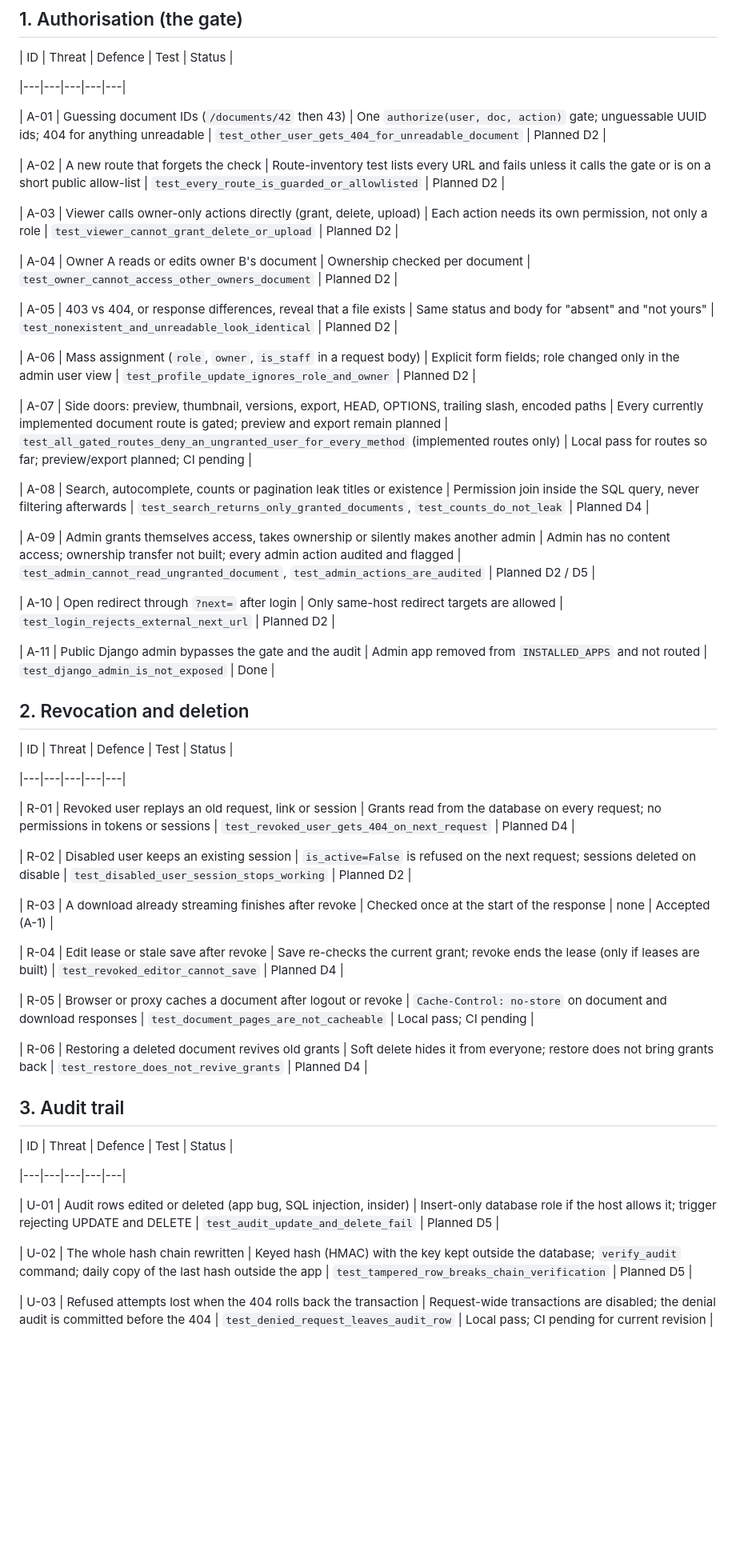
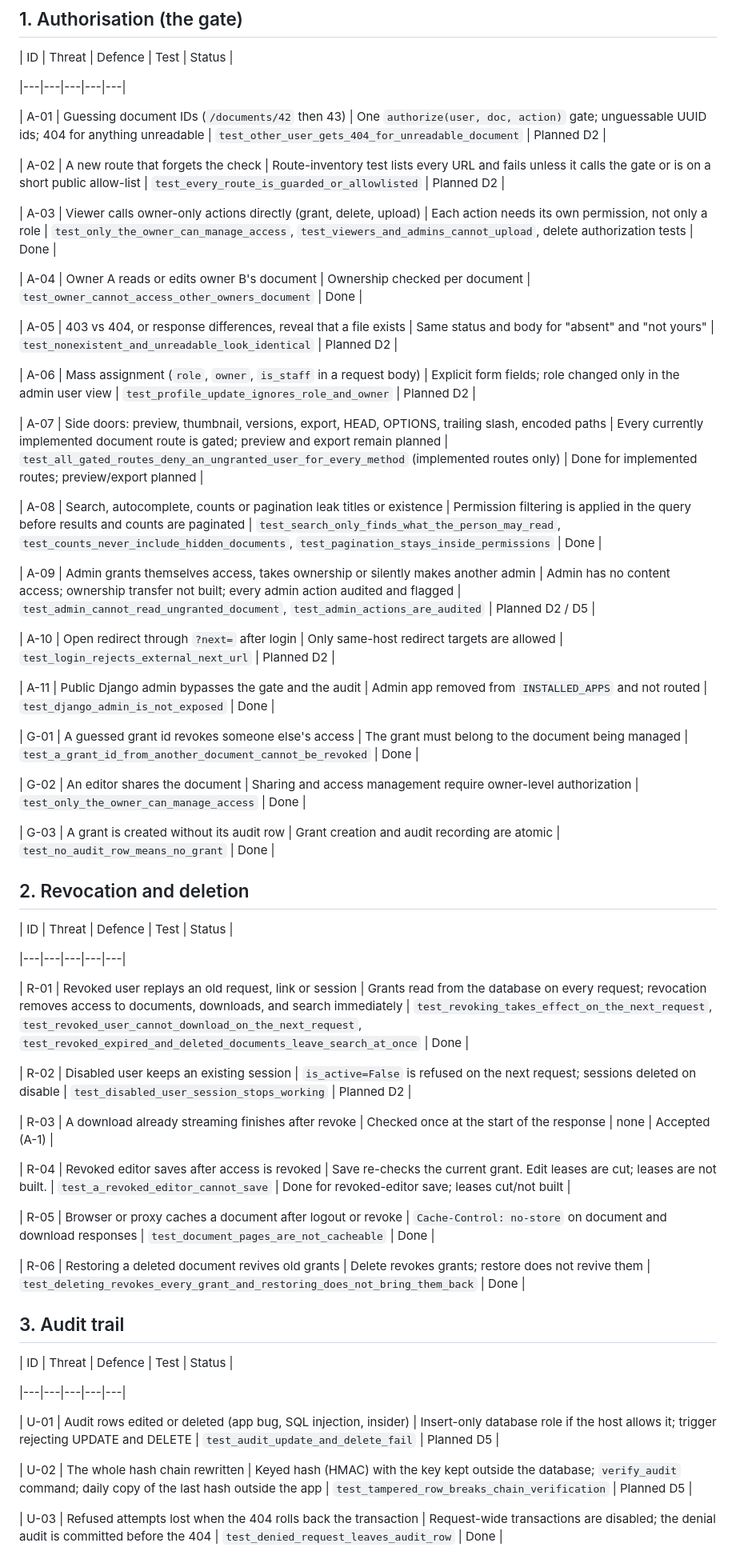
Before and after one commit to 23jr1a4455-eng/TrustVault, a Markdown page: THREATS.md, the part around one of its changes. Shown at 80% size. Drawn GitHub-style; blank space fills up the shorter version.

Commit message:
modifications in prompt and THREATS

```diff
--- a/THREATS.md
+++ b/THREATS.md
@@ -30,23 +30,29 @@ Sources: my Threat Dragon model (`docs/threat-model/`), the Spec Kit plan, and m
 
 | A-02 | A new route that forgets the check | Route-inventory test lists every URL and fails unless it calls the gate or is on a short public allow-list | `test_every_route_is_guarded_or_allowlisted` | Planned D2 |
 
-| A-03 | Viewer calls owner-only actions directly (grant, delete, upload) | Each action needs its own permission, not only a role | `test_viewer_cannot_grant_delete_or_upload` | Planned D2 |
+| A-03 | Viewer calls owner-only actions directly (grant, delete, upload) | Each action needs its own permission, not only a role | `test_only_the_owner_can_manage_access`, `test_viewers_and_admins_cannot_upload`, delete authorization tests | Done |
 
-| A-04 | Owner A reads or edits owner B's document | Ownership checked per document | `test_owner_cannot_access_other_owners_document` | Planned D2 |
+| A-04 | Owner A reads or edits owner B's document | Ownership checked per document | `test_owner_cannot_access_other_owners_document` | Done |
 
 | A-05 | 403 vs 404, or response differences, reveal that a file exists | Same status and body for "absent" and "not yours" | `test_nonexistent_and_unreadable_look_identical` | Planned D2 |
 
 | A-06 | Mass assignment (`role`, `owner`, `is_staff` in a request body) | Explicit form fields; role changed only in the admin user view | `test_profile_update_ignores_role_and_owner` | Planned D2 |
 
-| A-07 | Side doors: preview, thumbnail, versions, export, HEAD, OPTIONS, trailing slash, encoded paths | Every currently implemented document route is gated; preview and export remain planned | `test_all_gated_routes_deny_an_ungranted_user_for_every_method` (implemented routes only) | Local pass for routes so far; preview/export planned; CI pending |
+| A-07 | Side doors: preview, thumbnail, versions, export, HEAD, OPTIONS, trailing slash, encoded paths | Every currently implemented document route is gated; preview and export remain planned | `test_all_gated_routes_deny_an_ungranted_user_for_every_method` (implemented routes only) | Done for implemented routes; preview/export planned |
 
-| A-08 | Search, autocomplete, counts or pagination leak titles or existence | Permission join inside the SQL query, never filtering afterwards | `test_search_returns_only_granted_documents`, `test_counts_do_not_leak` | Planned D4 |
+| A-08 | Search, autocomplete, counts or pagination leak titles or existence | Permission filtering is applied in the query before results and counts are paginated | `test_search_only_finds_what_the_person_may_read`, `test_counts_never_include_hidden_documents`, `test_pagination_stays_inside_permissions` | Done |
 
 | A-09 | Admin grants themselves access, takes ownership or silently makes another admin | Admin has no content access; ownership transfer not built; every admin action audited and flagged | `test_admin_cannot_read_ungranted_document`, `test_admin_actions_are_audited` | Planned D2 / D5 |
 
 | A-10 | Open redirect through `?next=` after login | Only same-host redirect targets are allowed | `test_login_rejects_external_next_url` | Planned D2 |
 
 | A-11 | Public Django admin bypasses the gate and the audit | Admin app removed from `INSTALLED_APPS` and not routed | `test_django_admin_is_not_exposed` | Done |
+
+| G-01 | A guessed grant id revokes someone else's access | The grant must belong to the document being managed | `test_a_grant_id_from_another_document_cannot_be_revoked` | Done |
+
+| G-02 | An editor shares the document | Sharing and access management require owner-level authorization | `test_only_the_owner_can_manage_access` | Done |
+
+| G-03 | A grant is created without its audit row | Grant creation and audit recording are atomic | `test_no_audit_row_means_no_grant` | Done |
 
 
 
@@ -58,17 +64,17 @@ Sources: my Threat Dragon model (`docs/threat-model/`), the Spec Kit plan, and m
 
 |---|---|---|---|---|
 
-| R-01 | Revoked user replays an old request, link or session | Grants read from the database on every request; no permissions in tokens or sessions | `test_revoked_user_gets_404_on_next_request` | Planned D4 |
+| R-01 | Revoked user replays an old request, link or session | Grants read from the database on every request; revocation removes access to documents, downloads, and search immediately | `test_revoking_takes_effect_on_the_next_request`, `test_revoked_user_cannot_download_on_the_next_request`, `test_revoked_expired_and_deleted_documents_leave_search_at_once` | Done |
 
 | R-02 | Disabled user keeps an existing session | `is_active=False` is refused on the next request; sessions deleted on disable | `test_disabled_user_session_stops_working` | Planned D2 |
 
 | R-03 | A download already streaming finishes after revoke | Checked once at the start of the response | none | Accepted (A-1) |
 
-| R-04 | Edit lease or stale save after revoke | Save re-checks the current grant; revoke ends the lease (only if leases are built) | `test_revoked_editor_cannot_save` | Planned D4 |
+| R-04 | Revoked editor saves after access is revoked | Save re-checks the current grant. Edit leases are cut; leases are not built. | `test_a_revoked_editor_cannot_save` | Done for revoked-editor save; leases cut/not built |
 
-| R-05 | Browser or proxy caches a document after logout or revoke | `Cache-Control: no-store` on document and download responses | `test_document_pages_are_not_cacheable` | Local pass; CI pending |
+| R-05 | Browser or proxy caches a document after logout or revoke | `Cache-Control: no-store` on document and download responses | `test_document_pages_are_not_cacheable` | Done |
 
-| R-06 | Restoring a deleted document revives old grants | Soft delete hides it from everyone; restore does not bring grants back | `test_restore_does_not_revive_grants` | Planned D4 |
+| R-06 | Restoring a deleted document revives old grants | Delete revokes grants; restore does not revive them | `test_deleting_revokes_every_grant_and_restoring_does_not_bring_them_back` | Done |
 
 
 
@@ -84,5 +90,5 @@ Sources: my Threat Dragon model (`docs/threat-model/`), the Spec Kit plan, and m
 
 | U-02 | The whole hash chain rewritten | Keyed hash (HMAC) with the key kept outside the database; `verify_audit` command; daily copy of the last hash outside the app | `test_tampered_row_breaks_chain_verification` | Planned D5 |
 
-| U-03 | Refused attempts lost when the 404 rolls back the transaction | Request-wide transactions are disabled; the denial audit is committed before the 404 | `test_denied_request_leaves_audit_row` | Local pass; CI pending for current revision |
+| U-03 | Refused attempts lost when the 404 rolls back the transaction | Request-wide transactions are disabled; the denial audit is committed before the 404 | `test_denied_request_leaves_audit_row` | Done |
 
```
Also changed, not shown: other parts of THREATS.md (+22 -15 lines), PROMPTS.md (+21 -12 lines).
